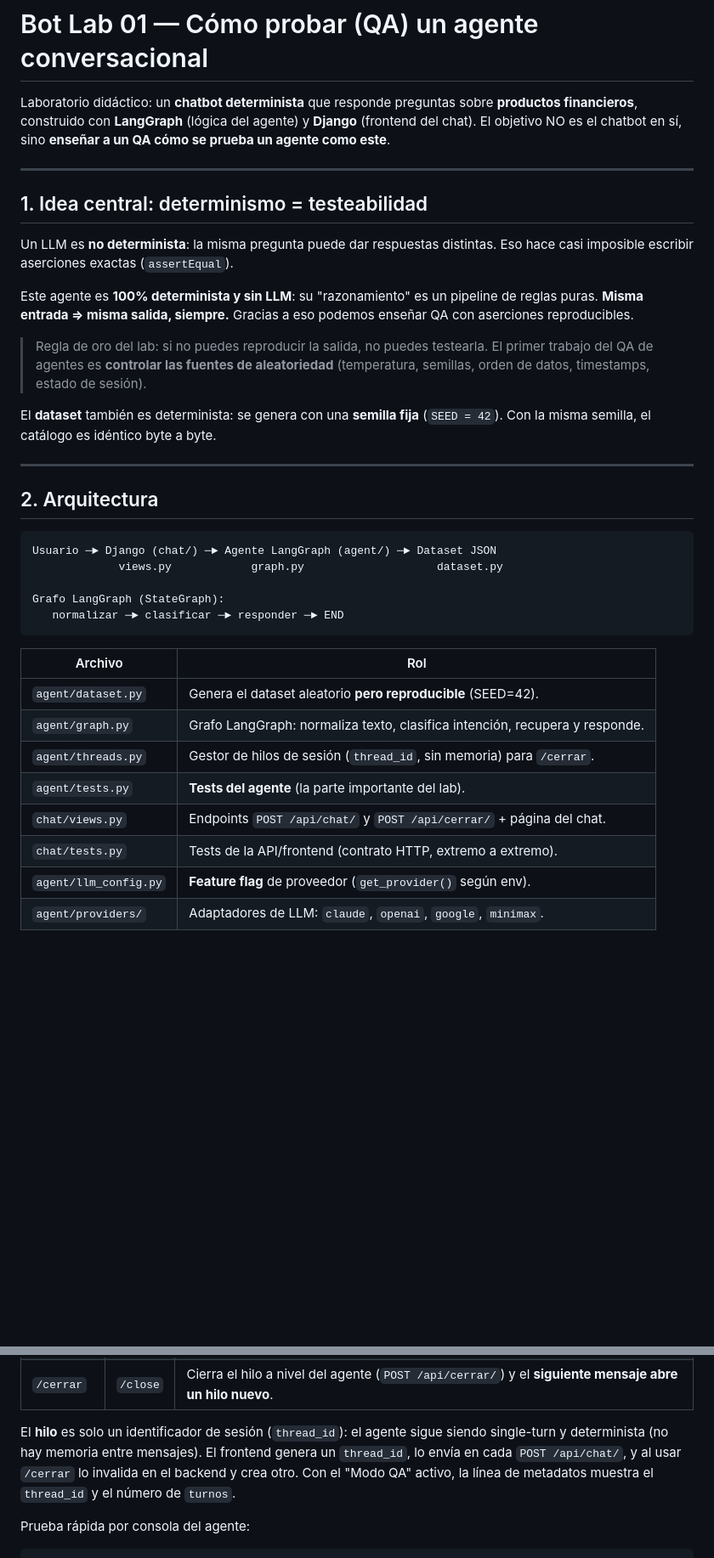
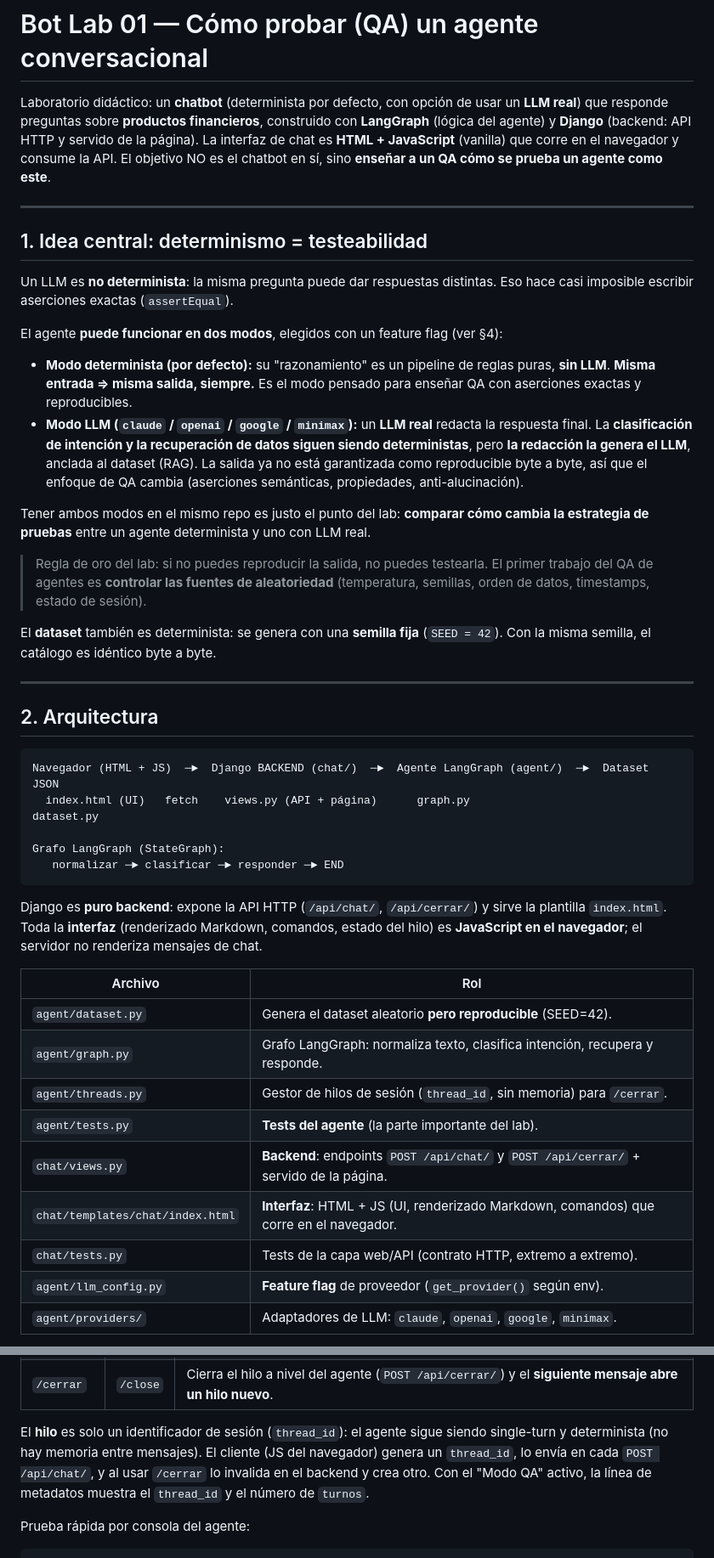
Before and after one commit to JonathanLopez0327/bot_lab_01, a Markdown page: README.md, 2 parts joined by grey strips. Shown at 85% size. Rendered like a GitHub page; blank space fills up the shorter version.

Commit message:
docs: aclarar rol de Django (backend) y los dos modos del agente
- Django es backend (API HTTP + servido de la página); la interfaz es HTML + JS
  que corre en el navegador. Se corrige la descripción, el diagrama y la tabla.
- La sección de determinismo ya no afirma "sin LLM": distingue el modo
  determinista (por defecto) del modo LLM real (claude/openai/google/minimax).

Co-Authored-By: Claude Opus 4.8 (1M context) <noreply@anthropic.com>

````diff
--- a/README.md
+++ b/README.md
@@ -1,9 +1,12 @@
 # Bot Lab 01 — Cómo probar (QA) un agente conversacional
 
-Laboratorio didáctico: un **chatbot determinista** que responde preguntas sobre
+Laboratorio didáctico: un **chatbot** (determinista por defecto, con opción de usar
+un **LLM real**) que responde preguntas sobre
 **productos financieros**, construido con **LangGraph** (lógica del agente) y
-**Django** (frontend del chat). El objetivo NO es el chatbot en sí, sino
-**enseñar a un QA cómo se prueba un agente como este**.
+**Django** (backend: API HTTP y servido de la página). La interfaz de chat es
+**HTML + JavaScript** (vanilla) que corre en el navegador y consume la API. El
+objetivo NO es el chatbot en sí, sino **enseñar a un QA cómo se prueba un agente
+como este**.
 
 ---
 
@@ -12,9 +15,19 @@ Laboratorio didáctico: un **chatbot determinista** que responde preguntas sobre
 Un LLM es **no determinista**: la misma pregunta puede dar respuestas distintas.
 Eso hace casi imposible escribir aserciones exactas (`assertEqual`).
 
-Este agente es **100% determinista y sin LLM**: su "razonamiento" es un pipeline
-de reglas puras. **Misma entrada ⇒ misma salida, siempre.** Gracias a eso podemos
-enseñar QA con aserciones reproducibles.
+El agente **puede funcionar en dos modos**, elegidos con un feature flag (ver §4):
+
+- **Modo determinista (por defecto):** su "razonamiento" es un pipeline de reglas
+  puras, **sin LLM**. **Misma entrada ⇒ misma salida, siempre.** Es el modo pensado
+  para enseñar QA con aserciones exactas y reproducibles.
+- **Modo LLM (`claude` / `openai` / `google` / `minimax`):** un **LLM real** redacta
+  la respuesta final. La **clasificación de intención y la recuperación de datos
+  siguen siendo deterministas**, pero **la redacción la genera el LLM**, anclada al
+  dataset (RAG). La salida ya no está garantizada como reproducible byte a byte, así
+  que el enfoque de QA cambia (aserciones semánticas, propiedades, anti-alucinación).
+
+Tener ambos modos en el mismo repo es justo el punto del lab: **comparar cómo cambia
+la estrategia de pruebas** entre un agente determinista y uno con LLM real.
 
 > Regla de oro del lab: si no puedes reproducir la salida, no puedes testearla.
 > El primer trabajo del QA de agentes es **controlar las fuentes de aleatoriedad**
@@ -28,12 +41,17 @@ El **dataset** también es determinista: se genera con una **semilla fija**
 ## 2. Arquitectura
 
 ```
-Usuario ─► Django (chat/) ─► Agente LangGraph (agent/) ─► Dataset JSON
-             views.py            graph.py                    dataset.py
+Navegador (HTML + JS)  ─►  Django BACKEND (chat/)  ─►  Agente LangGraph (agent/)  ─►  Dataset JSON
+  index.html (UI)   fetch    views.py (API + página)      graph.py                       dataset.py
 
 Grafo LangGraph (StateGraph):
    normalizar ─► clasificar ─► responder ─► END
 ```
+
+Django es **puro backend**: expone la API HTTP (`/api/chat/`, `/api/cerrar/`) y
+sirve la plantilla `index.html`. Toda la **interfaz** (renderizado Markdown,
+comandos, estado del hilo) es **JavaScript en el navegador**; el servidor no
+renderiza mensajes de chat.
 
 | Archivo | Rol |
 |---|---|
@@ -41,8 +59,9 @@ Grafo LangGraph (StateGraph):
 | `agent/graph.py` | Grafo LangGraph: normaliza texto, clasifica intención, recupera y responde. |
 | `agent/threads.py` | Gestor de hilos de sesión (`thread_id`, sin memoria) para `/cerrar`. |
 | `agent/tests.py` | **Tests del agente** (la parte importante del lab). |
-| `chat/views.py` | Endpoints `POST /api/chat/` y `POST /api/cerrar/` + página del chat. |
-| `chat/tests.py` | Tests de la API/frontend (contrato HTTP, extremo a extremo). |
+| `chat/views.py` | **Backend**: endpoints `POST /api/chat/` y `POST /api/cerrar/` + servido de la página. |
+| `chat/templates/chat/index.html` | **Interfaz**: HTML + JS (UI, renderizado Markdown, comandos) que corre en el navegador. |
+| `chat/tests.py` | Tests de la capa web/API (contrato HTTP, extremo a extremo). |
 | `agent/llm_config.py` | **Feature flag** de proveedor (`get_provider()` según env). |
 | `agent/providers/` | Adaptadores de LLM: `claude`, `openai`, `google`, `minimax`. |
 
@@ -100,8 +119,8 @@ cp .env.example .env
 | `/cerrar` | `/close` | Cierra el hilo a nivel del agente (`POST /api/cerrar/`) y el **siguiente mensaje abre un hilo nuevo**. |
 
 El **hilo** es solo un identificador de sesión (`thread_id`): el agente sigue
-siendo single-turn y determinista (no hay memoria entre mensajes). El frontend
-genera un `thread_id`, lo envía en cada `POST /api/chat/`, y al usar `/cerrar` lo
+siendo single-turn y determinista (no hay memoria entre mensajes). El cliente
+(JS del navegador) genera un `thread_id`, lo envía en cada `POST /api/chat/`, y al usar `/cerrar` lo
 invalida en el backend y crea otro. Con el "Modo QA" activo, la línea de metadatos
 muestra el `thread_id` y el número de `turnos`.
 
````
Also changed, not shown: other parts of README.md (+1 -1 lines).
